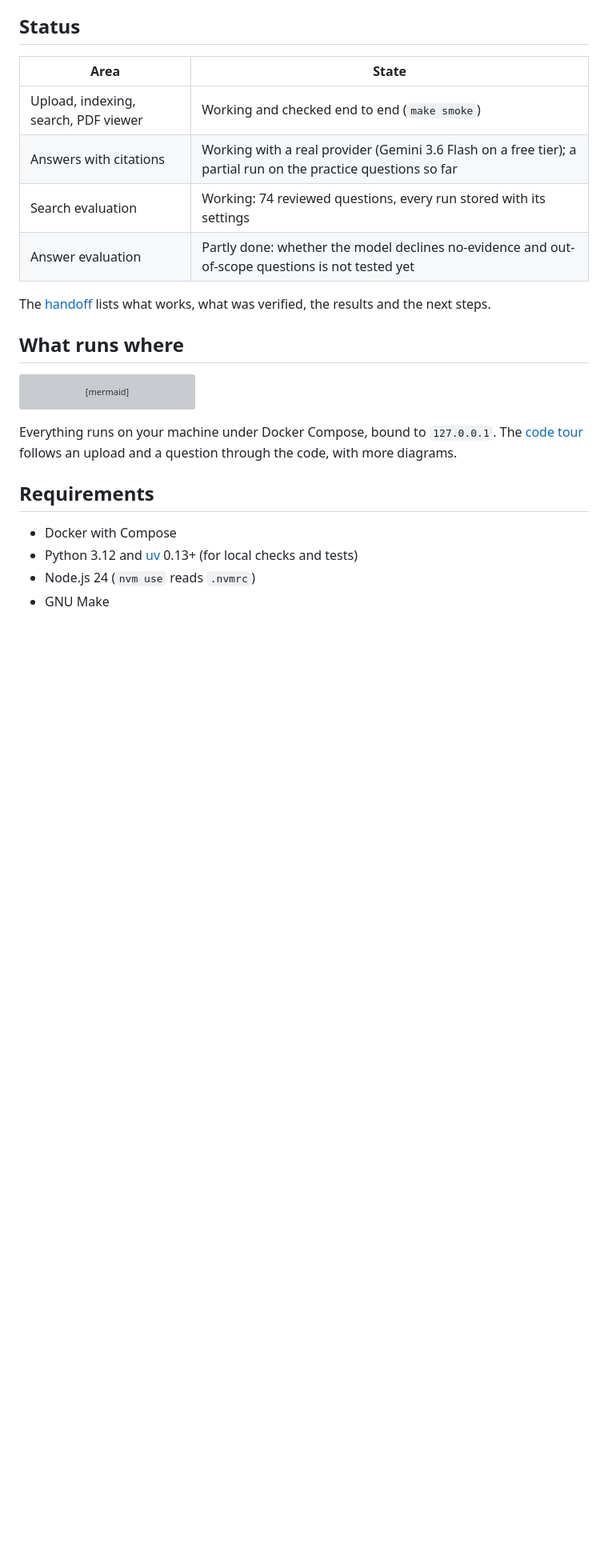
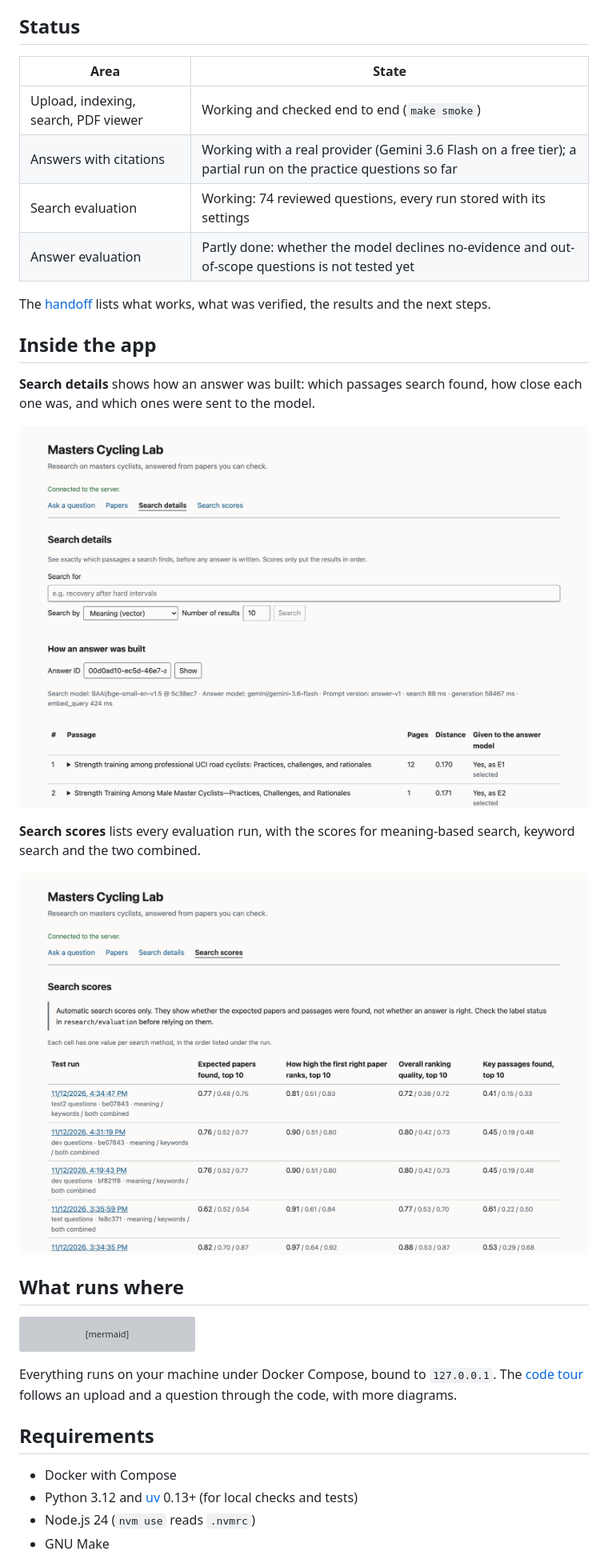
Before and after one commit to kchan1028/masters-cycling-lab, a Markdown page: README.md, the part around one of its changes. Shown at 80% size. GitHub-like rendering; pictures changed too: docs/images/search-details.png (added), docs/images/search-scores.png (added); blank space fills up the shorter version; grey boxes are pictures that could not be loaded.

Commit message:
README: screenshots of Ask a question, Search details and Search scores

```diff
--- a/README.md
+++ b/README.md
@@ -48,6 +53,18 @@ Figures as of 2026-11-13; [evaluation](docs/evaluation.md) has the details and t
 | Answer evaluation | Partly done: whether the model declines no-evidence and out-of-scope questions is not tested yet |
 
 The [handoff](docs/handoff.md) lists what works, what was verified, the results and the next steps.
+
+## Inside the app
+
+**Search details** shows how an answer was built: which passages search found, how close each one was, and which
+ones were sent to the model.
+
+![The Search details page for one answer: the search and answer models, timings, and a table of candidate passages with their pages, distance and whether each was given to the answer model](docs/images/search-details.png)
+
+**Search scores** lists every evaluation run, with the scores for meaning-based search, keyword search and the two
+combined.
+
+![The Search scores page: a table of evaluation runs with expected papers found, how high the first right paper ranks, overall ranking quality and key passages found, each for three search methods](docs/images/search-scores.png)
 
 ## What runs where
 
```
Also changed, not shown: other parts of README.md (+5 -0 lines), docs/images/ask-a-question.png (added).
